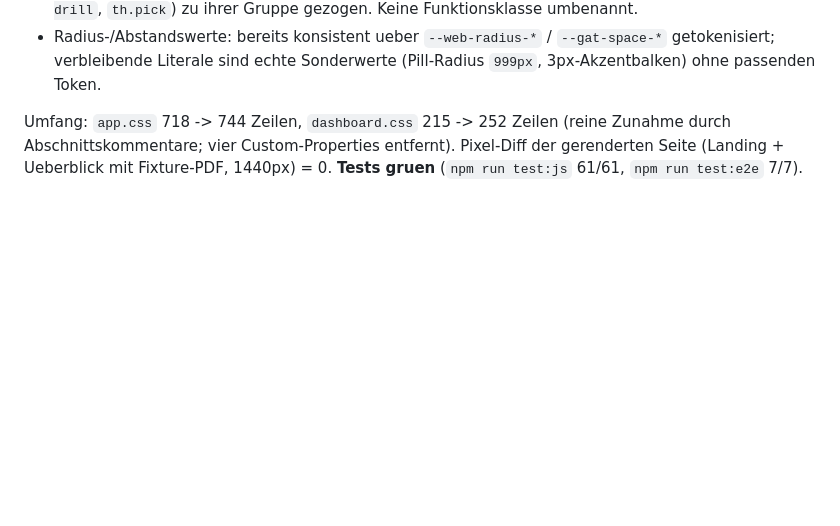
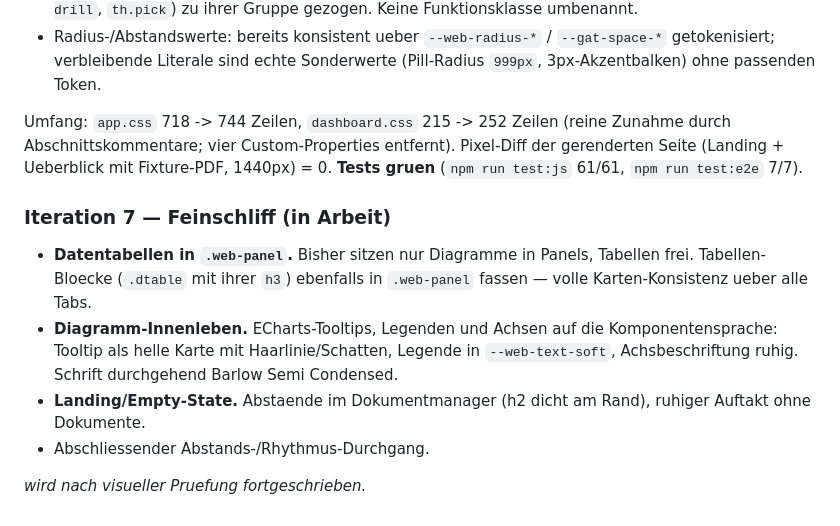
Before and after one commit to GrueneAT/gemeindefinanzen, a Markdown page: docs/web-design-system.md, the part around the change. Rendered like a GitHub page; blank space fills up the shorter version.

Commit message:
ye9ih: Iteration 7 spezifizieren — Feinschliff

```diff
--- a/docs/web-design-system.md
+++ b/docs/web-design-system.md
@@ -301,3 +301,18 @@ Umfang: `app.css` 718 -> 744 Zeilen, `dashboard.css` 215 -> 252 Zeilen
 entfernt). Pixel-Diff der gerenderten Seite (Landing + Ueberblick mit
 Fixture-PDF, 1440px) = 0. **Tests gruen** (`npm run test:js` 61/61,
 `npm run test:e2e` 7/7).
+
+### Iteration 7 — Feinschliff (in Arbeit)
+
+- **Datentabellen in `.web-panel`.** Bisher sitzen nur Diagramme in Panels,
+  Tabellen frei. Tabellen-Bloecke (`.dtable` mit ihrer `h3`) ebenfalls in
+  `.web-panel` fassen — volle Karten-Konsistenz ueber alle Tabs.
+- **Diagramm-Innenleben.** ECharts-Tooltips, Legenden und Achsen auf die
+  Komponentensprache: Tooltip als helle Karte mit Haarlinie/Schatten,
+  Legende in `--web-text-soft`, Achsbeschriftung ruhig. Schrift durchgehend
+  Barlow Semi Condensed.
+- **Landing/Empty-State.** Abstaende im Dokumentmanager (h2 dicht am Rand),
+  ruhiger Auftakt ohne Dokumente.
+- Abschliessender Abstands-/Rhythmus-Durchgang.
+
+_wird nach visueller Pruefung fortgeschrieben._
```
